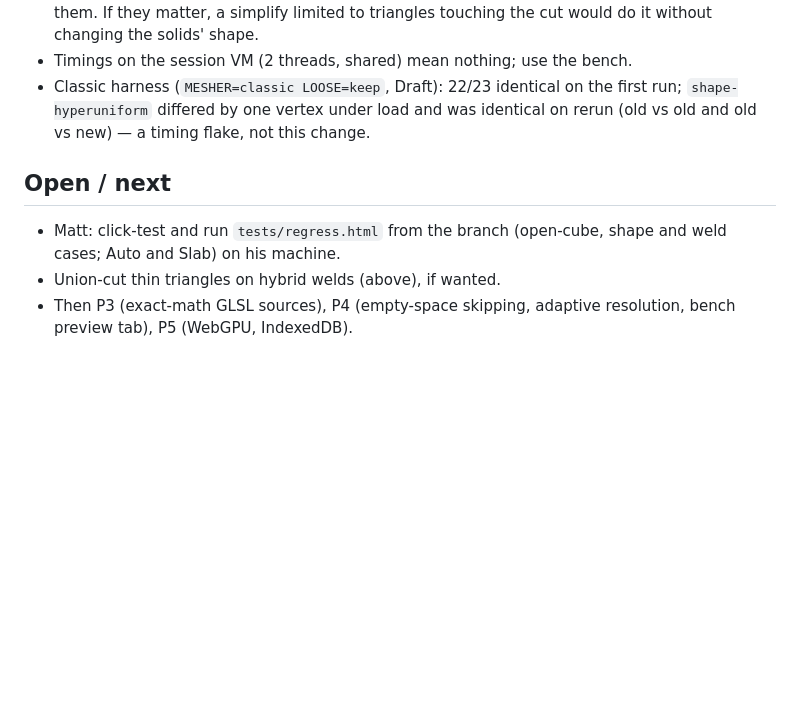
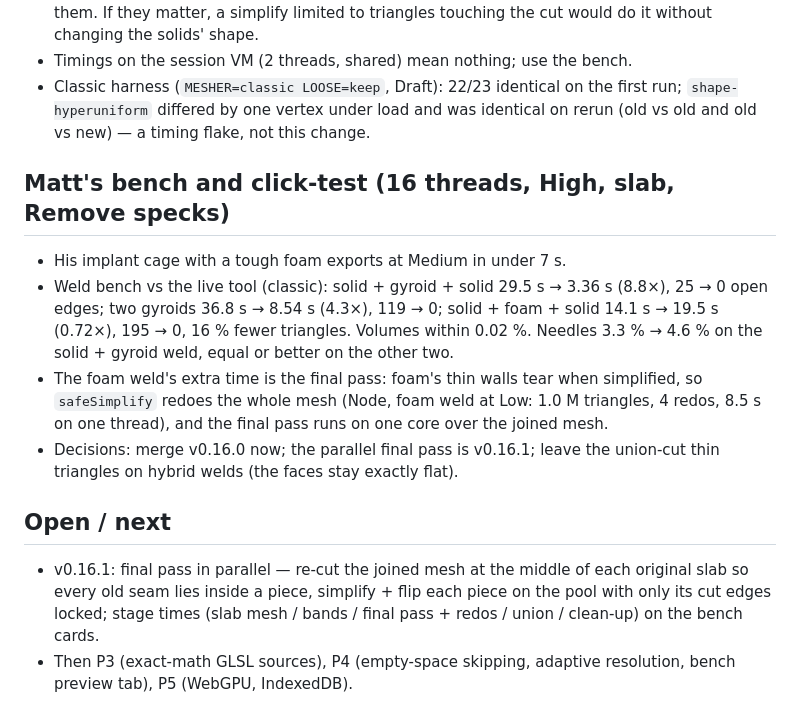
Before and after one commit to mshomper/f13ld.mesh, a Markdown page: docs/SESSION_RECAP_2026-10-17.md, the part around the change. Drawn GitHub-style; blank space fills up the shorter version.

Commit message:
v0.16.0: recap with Matt's bench results and decisions
Co-Authored-By: Claude Opus 5.5 <noreply@anthropic.com>

```diff
--- a/docs/SESSION_RECAP_2026-10-17.md
+++ b/docs/SESSION_RECAP_2026-10-17.md
@@ -18,8 +18,14 @@ Branch `slab-welds`. Matt's decisions this session: slab welds keep the imported
 - Timings on the session VM (2 threads, shared) mean nothing; use the bench.
 - Classic harness (`MESHER=classic LOOSE=keep`, Draft): 22/23 identical on the first run; `shape-hyperuniform` differed by one vertex under load and was identical on rerun (old vs old and old vs new) — a timing flake, not this change.
 
+## Matt's bench and click-test (16 threads, High, slab, Remove specks)
+
+- His implant cage with a tough foam exports at Medium in under 7 s.
+- Weld bench vs the live tool (classic): solid + gyroid + solid 29.5 s → 3.36 s (8.8×), 25 → 0 open edges; two gyroids 36.8 s → 8.54 s (4.3×), 119 → 0; solid + foam + solid 14.1 s → 19.5 s (0.72×), 195 → 0, 16 % fewer triangles. Volumes within 0.02 %. Needles 3.3 % → 4.6 % on the solid + gyroid weld, equal or better on the other two.
+- The foam weld's extra time is the final pass: foam's thin walls tear when simplified, so `safeSimplify` redoes the whole mesh (Node, foam weld at Low: 1.0 M triangles, 4 redos, 8.5 s on one thread), and the final pass runs on one core over the joined mesh.
+- Decisions: merge v0.16.0 now; the parallel final pass is v0.16.1; leave the union-cut thin triangles on hybrid welds (the faces stay exactly flat).
+
 ## Open / next
 
-- Matt: click-test and run `tests/regress.html` from the branch (open-cube, shape and weld cases; Auto and Slab) on his machine.
-- Union-cut thin triangles on hybrid welds (above), if wanted.
+- v0.16.1: final pass in parallel — re-cut the joined mesh at the middle of each original slab so every old seam lies inside a piece, simplify + flip each piece on the pool with only its cut edges locked; stage times (slab mesh / bands / final pass + redos / union / clean-up) on the bench cards.
 - Then P3 (exact-math GLSL sources), P4 (empty-space skipping, adaptive resolution, bench preview tab), P5 (WebGPU, IndexedDB).
```
Also changed, not shown: CLAUDE.md (+1 -1 lines).
